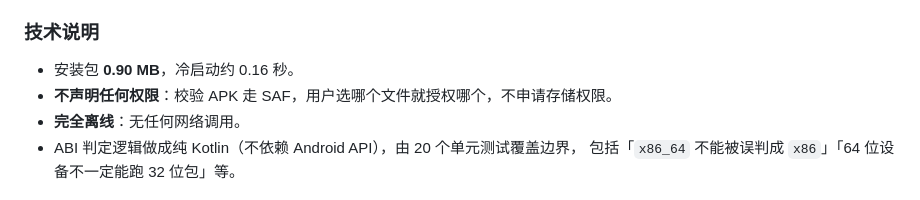
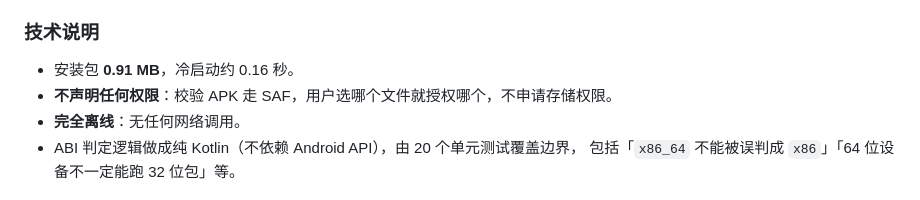
Before and after one commit to nickname-unavailable/AbiLens, a Markdown page: CHANGELOG.md, the part around the change. Drawn GitHub-style.

```diff
--- a/CHANGELOG.md
+++ b/CHANGELOG.md
@@ -19,7 +19,7 @@
 
 ### 技术说明
 
-- 安装包 **0.90 MB**，冷启动约 0.16 秒。
+- 安装包 **0.91 MB**，冷启动约 0.16 秒。
 - **不声明任何权限**：校验 APK 走 SAF，用户选哪个文件就授权哪个，不申请存储权限。
 - **完全离线**：无任何网络调用。
 - ABI 判定逻辑做成纯 Kotlin（不依赖 Android API），由 20 个单元测试覆盖边界，
```
Also changed, not shown: README.md (+1 -1 lines), docs/screenshots/01-主界面.png, docs/screenshots/02-分档与校验.png.
